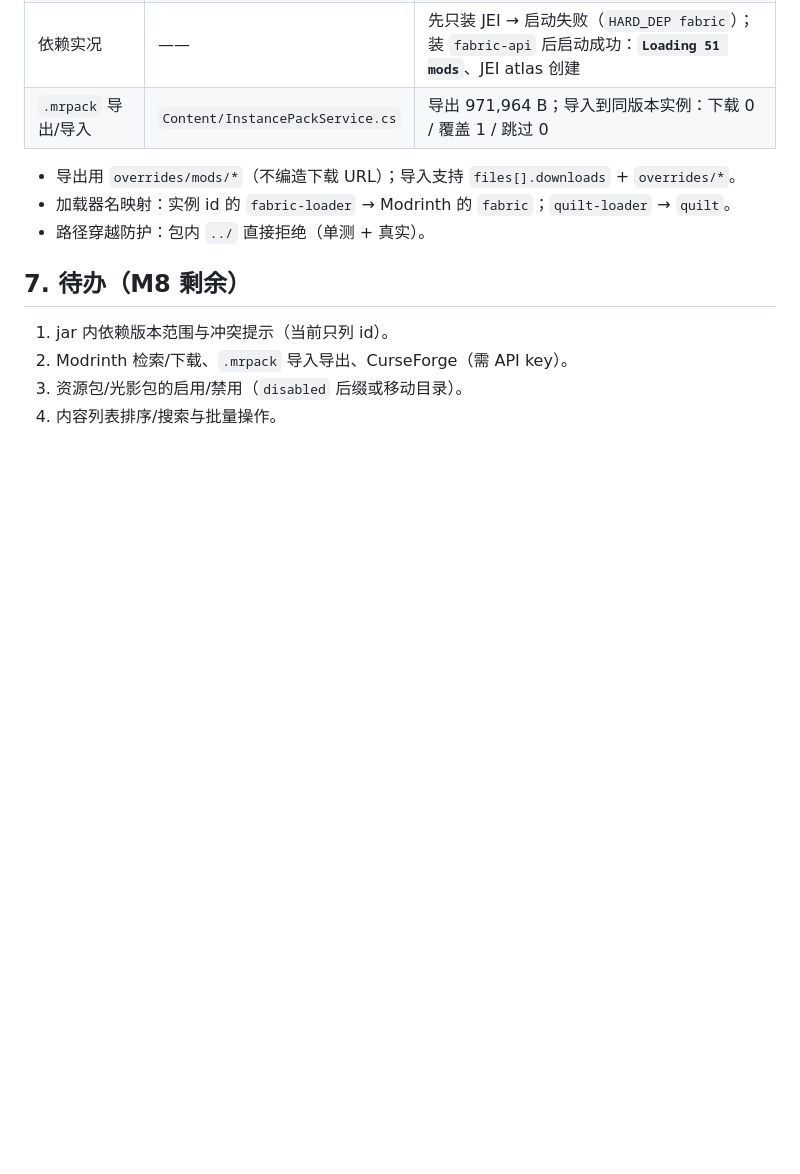
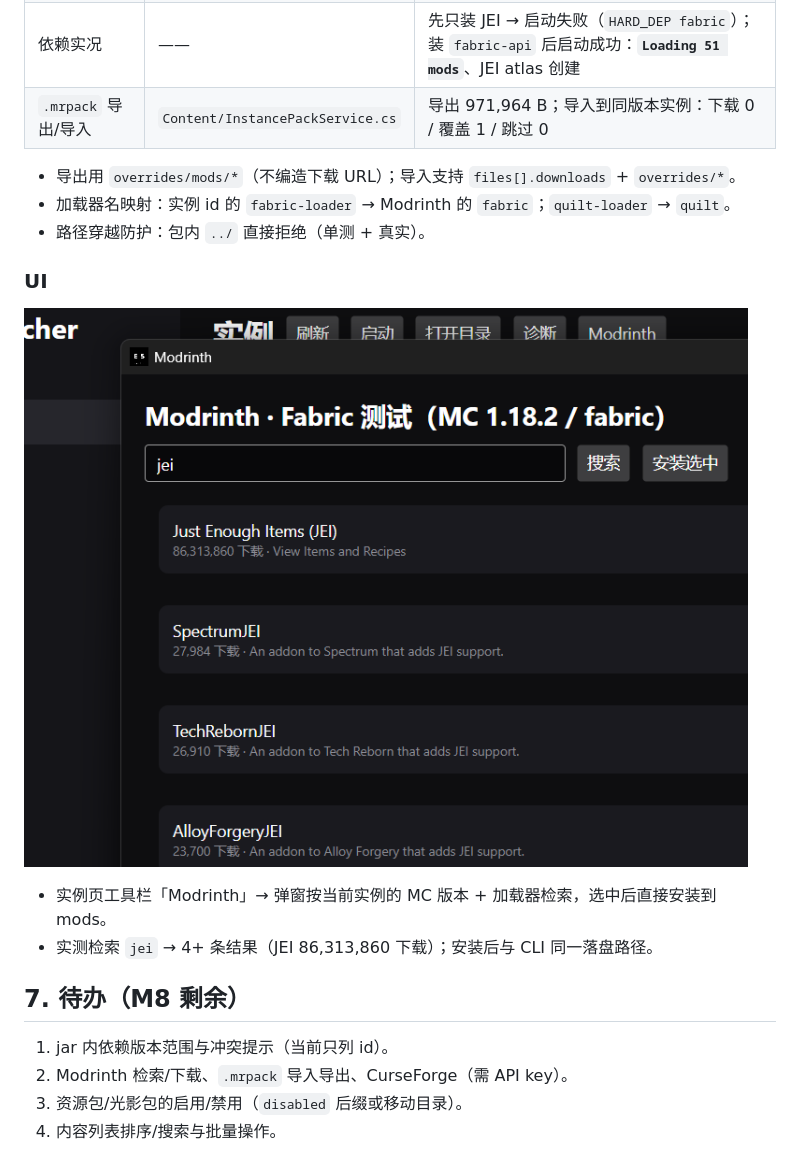
Before and after one commit to AMXL-ES/es-luncher, a Markdown page: docs/M8-content.md, the part around the change. GitHub-like rendering; pictures changed too: docs/img/m8-modrinth.png (added); blank space fills up the shorter version.

```diff
--- a/docs/M8-content.md
+++ b/docs/M8-content.md
@@ -56,6 +56,13 @@ esluncher content remove --instance "Fabric 测试" --kind mods jei.jar
 - 加载器名映射：实例 id 的 `fabric-loader` → Modrinth 的 `fabric`；`quilt-loader` → `quilt`。
 - 路径穿越防护：包内 `../` 直接拒绝（单测 + 真实）。
 
+### UI
+
+![Modrinth 窗口](img/m8-modrinth.png)
+
+- 实例页工具栏「Modrinth」→ 弹窗按当前实例的 MC 版本 + 加载器检索，选中后直接安装到 mods。
+- 实测检索 `jei` → 4+ 条结果（JEI 86,313,860 下载）；安装后与 CLI 同一落盘路径。
+
 ## 7. 待办（M8 剩余）
 
 1. jar 内依赖版本范围与冲突提示（当前只列 id）。
```
Also changed, not shown: docs/M9-diagnostics.md (+9 -0 lines), docs/img/m9-diagnostics.png (added), 10 other files.
